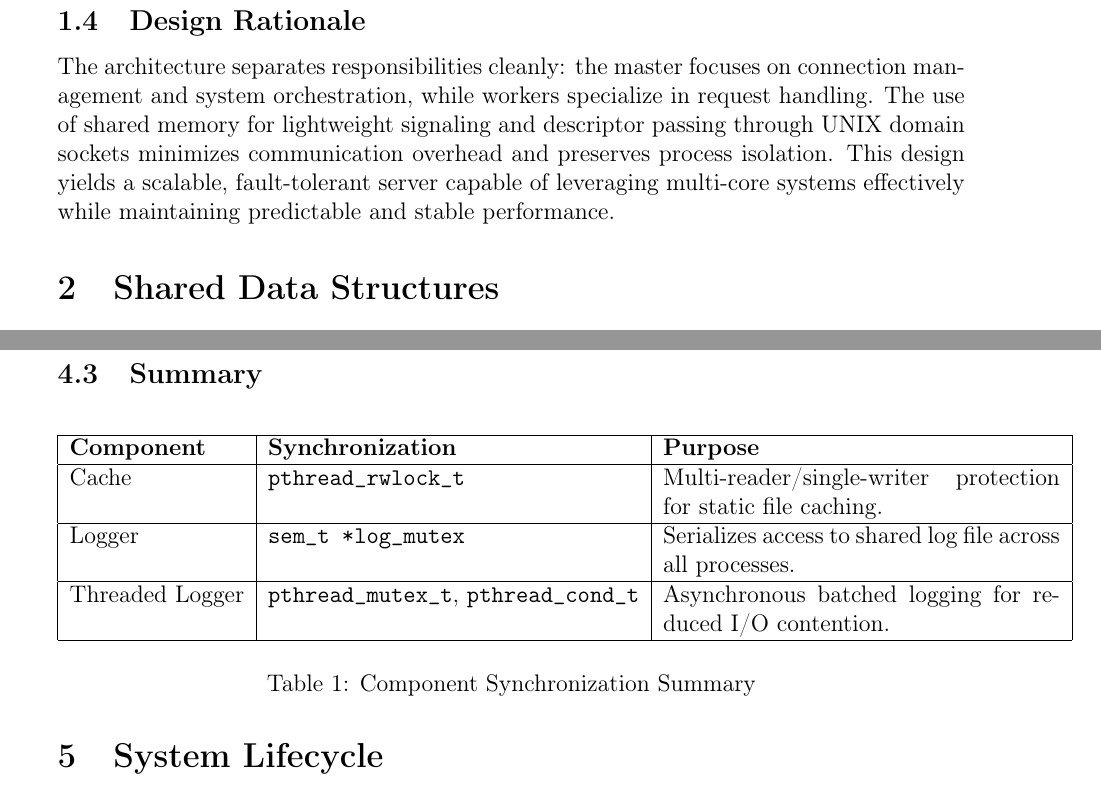
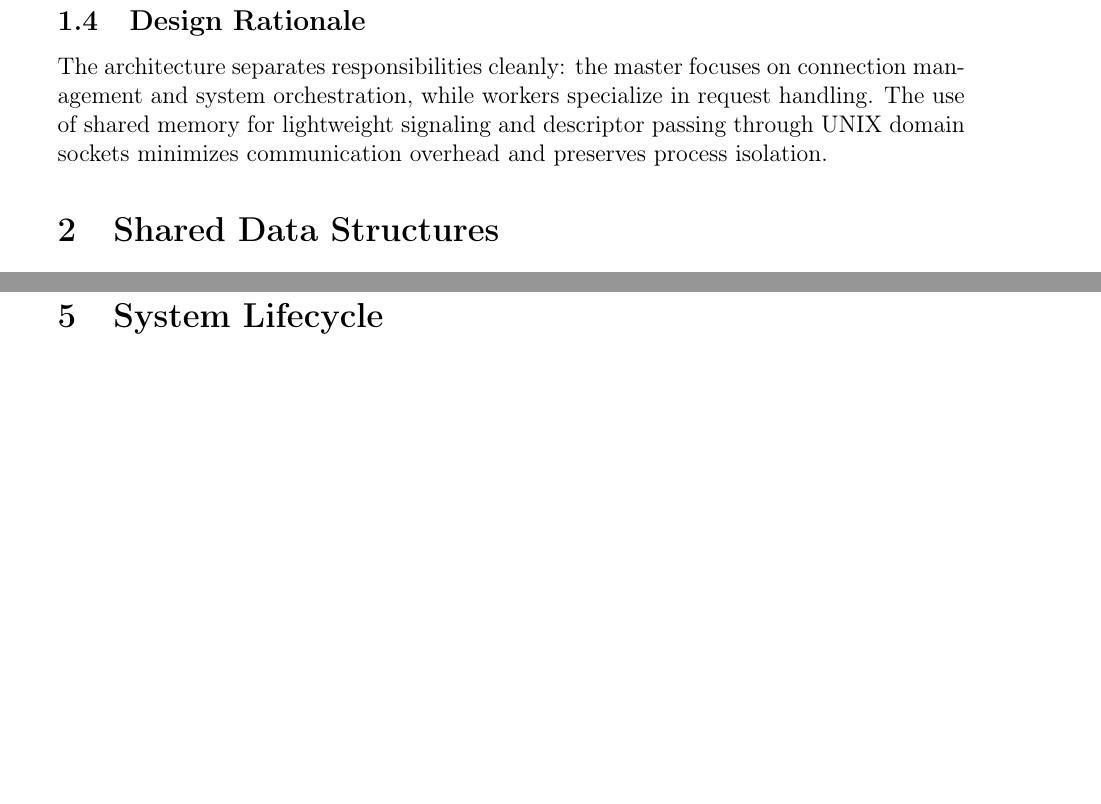
Before and after one commit to martimgil/concurrent-http-server, a LaTeX document (docs/design/design.tex): two parts of pages 3 and 7 of 8 before the commit and two parts of pages 3 and 6 of 7 after it, joined at a grey line, cut so that both start at the same text, the shorter picture padded with empty space. Compiled offline with pdfLaTeX.

Commit message:
refactor: Update design documentation and improve table of contents structure

```diff
--- a/docs/design/design.tex
+++ b/docs/design/design.tex
@@ -29,7 +29,7 @@
     \large Multi-Threaded Web Server with IPC
 }
 \author{
-    Martim Gil (ID: [XXXXX]) \\
+    Martim Gil (ID: [124833]) \\
     Nuno Leite Faria (ID: 112994) \\
     \textit{Operating Systems - University of Aveiro}
 }
@@ -106,10 +106,6 @@ connection management and system orchestration, while workers specialize in
 request handling. The use of shared memory for lightweight signaling and
 descriptor passing through UNIX domain sockets minimizes communication
 overhead and preserves process isolation.
-This design yields a scalable, fault-tolerant server capable of leveraging
-multi-core systems effectively while maintaining predictable and stable
-performance.
-
 
 % ----------------------------------------------------------------------
 % 2. SHARED DATA STRUCTURES
@@ -305,21 +301,6 @@ The Master logs accepts and lifecycle events; Workers log per-request lines with
 
 
 % ----------------------------------------------------------------------
-\subsection{Summary}
-
-\begin{table}[H]
-\centering
-\begin{tabular}{|l|l|p{7cm}|}
-\hline
-\textbf{Component} & \textbf{Synchronization} & \textbf{Purpose} \\ \hline
-Cache & \texttt{pthread\_rwlock\_t} & Multi-reader/single-writer protection for static file caching. \\ \hline
-Logger & \texttt{sem\_t *log\_mutex} & Serializes access to shared log file across all processes. \\ \hline
-Threaded Logger & \texttt{pthread\_mutex\_t}, \texttt{pthread\_cond\_t} & Asynchronous batched logging for reduced I/O contention. \\ \hline
-\end{tabular}
-\caption{Component Synchronization Summary}
-\end{table}
-
-% ----------------------------------------------------------------------
 % 5. SYSTEM LIFECYCLE
 % ----------------------------------------------------------------------
 \section{System Lifecycle}
```
Also changed, not shown: docs/design/design.pdf, docs/design/design.tex (2 more changed lines), 6 other files.
